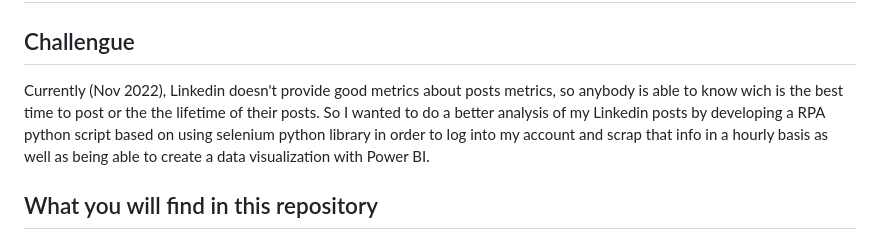
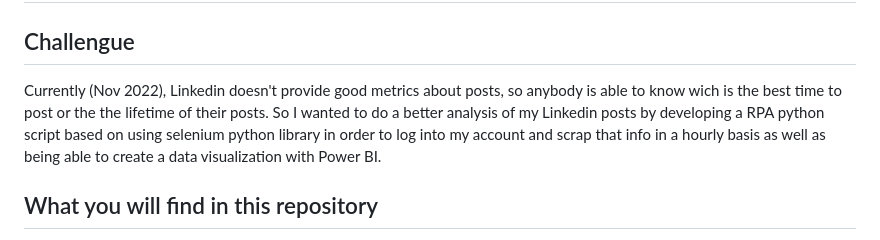
Before and after one commit to adrianrodriguez-io/Power-BI-enriched-linkedin-metrics, a Markdown page: README.md, the part around the change. Drawn GitHub-style.

```diff
--- a/README.md
+++ b/README.md
@@ -1,7 +1,7 @@
 # Linkedin enriched posts metrics analysis
 
 ## Challengue
-Currently (Nov 2022), Linkedin doesn't provide good metrics about posts metrics, so anybody is able to know wich is the best time to post or the the lifetime of their posts. So I wanted to do a better analysis of my Linkedin posts by developing a RPA python script based on using selenium python library in order to log into my account and scrap that info in a hourly basis as well as being able to create a data visualization with Power BI.
+Currently (Nov 2022), Linkedin doesn't provide good metrics about posts, so anybody is able to know wich is the best time to post or the the lifetime of their posts. So I wanted to do a better analysis of my Linkedin posts by developing a RPA python script based on using selenium python library in order to log into my account and scrap that info in a hourly basis as well as being able to create a data visualization with Power BI.
 
 ## What you will find in this repository
 In this github repository you will find an embebed Power BI data visualization that you can access by clicking here and a python script (RPA) in order to get the data you need from Linkedin. All you need is to amend your email and password within the RPA python script which will log you into linkedin with your credentials and it will loop on a timeframe basis your linkedin posts metrics analytics pages in order to get snapshots of that and store the data into a PostgreSql database. Take into accout that you will need to install different modules required for running the RPA python script so please find that info as following in the requirements sections.
```
